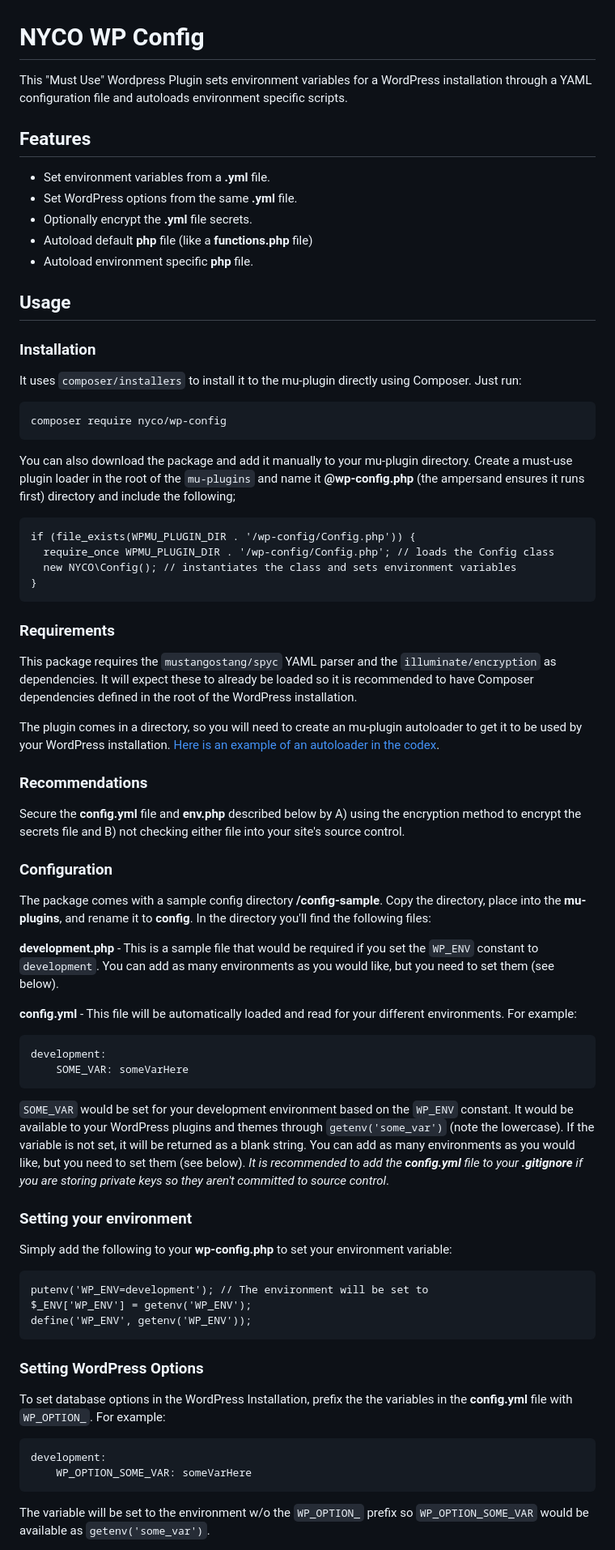
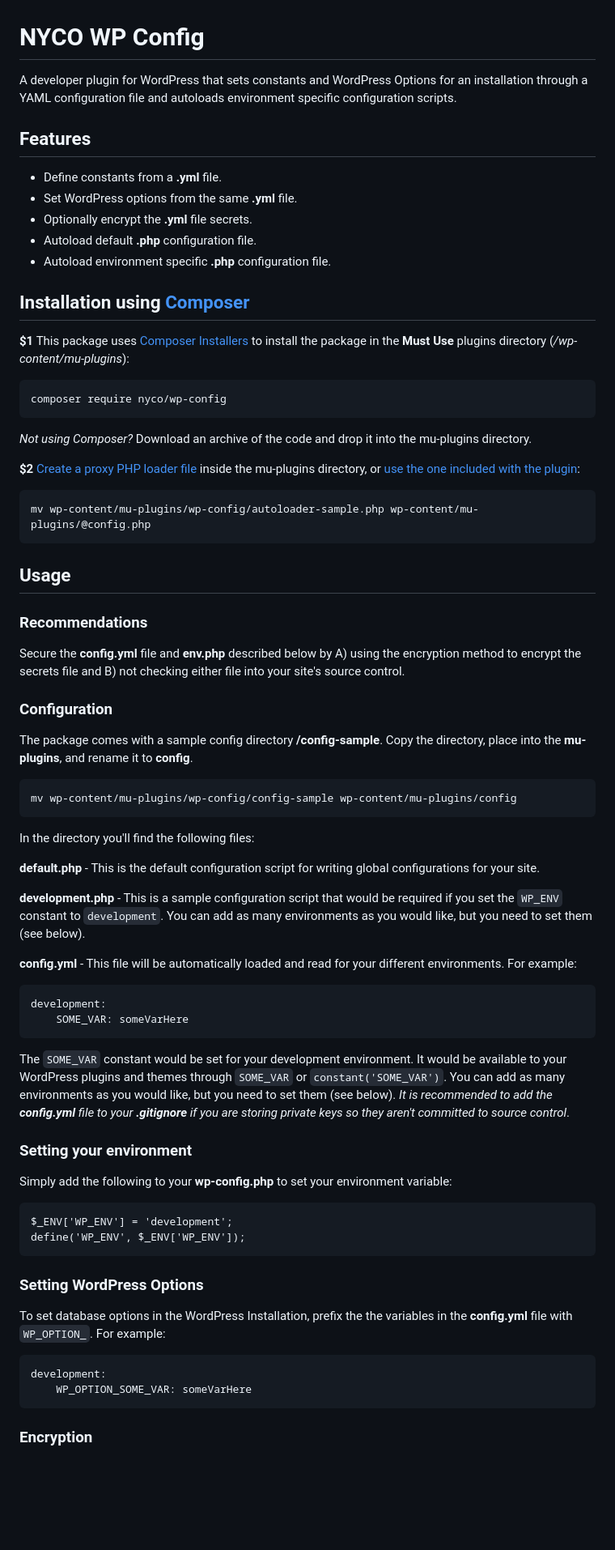
Before and after one commit to CityOfNewYork/nyco-wp-config, a Markdown page: README.md, the part around one of its changes. Shown at 81% size. GitHub-like rendering; blank space fills up the shorter version.

Commit message:
Set constants for configuration only

```diff
--- a/README.md
+++ b/README.md
@@ -1,35 +1,28 @@
 # NYCO WP Config
 
-This "Must Use" Wordpress Plugin sets environment variables for a WordPress installation through a YAML configuration file and autoloads environment specific scripts.
+A developer plugin for WordPress that sets constants and WordPress Options for an installation through a YAML configuration file and autoloads environment specific configuration scripts.
 
 ## Features
 
-* Set environment variables from a **.yml** file.
+* Define constants from a **.yml** file.
 * Set WordPress options from the same **.yml** file.
 * Optionally encrypt the **.yml** file secrets.
-* Autoload default **php** file (like a **functions.php** file)
-* Autoload environment specific **php** file.
+* Autoload default **.php** configuration file.
+* Autoload environment specific **.php** configuration file.
 
-## Usage
+## Installation using [Composer](https://getcomposer.org/)
 
-### Installation
-
-It uses `composer/installers` to install it to the mu-plugin directly using Composer. Just run:
+**$1** This package uses [Composer Installers](https://github.com/composer/installers) to install the package in the **Must Use** plugins directory (*/wp-content/mu-plugins*):
 
     composer require nyco/wp-config
 
-You can also download the package and add it manually to your mu-plugin directory. Create a must-use plugin loader in the root of the `mu-plugins` and name it **@wp-config.php** (the ampersand ensures it runs first) directory and include the following;
+*Not using Composer?* Download an archive of the code and drop it into the mu-plugins directory.
 
-    if (file_exists(WPMU_PLUGIN_DIR . '/wp-config/Config.php')) {
-      require_once WPMU_PLUGIN_DIR . '/wp-config/Config.php'; // loads the Config class
-      new NYCO\Config(); // instantiates the class and sets environment variables
-    }
+**$2** [Create a proxy PHP loader file](https://wordpress.org/support/article/must-use-plugins/#caveats) inside the mu-plugins directory, or [use the one included with the plugin](https://github.com/CityOfNewYork/wp-config/blob/master/autoloader-sample.php):
 
-### Requirements
+    mv wp-content/mu-plugins/wp-config/autoloader-sample.php wp-content/mu-plugins/@config.php
 
-This package requires the `mustangostang/spyc` YAML parser and the `illuminate/encryption` as dependencies. It will expect these to already be loaded so it is recommended to have Composer dependencies defined in the root of the WordPress installation.
-
-The plugin comes in a directory, so you will need to create an mu-plugin autoloader to get it to be used by your WordPress installation. [Here is an example of an autoloader in the codex](https://codex.wordpress.org/Must\_Use\_Plugins#Autoloader_Example).
+## Usage
 
 ### Recommendations
 
@@ -37,30 +30,36 @@ Secure the **config.yml** file and **env.php** described below by A) using the e
 
 ### Configuration
 
-The package comes with a sample config directory **/config-sample**. Copy the directory, place into the **mu-plugins**, and rename it to **config**. In the directory you'll find the following files:
+The package comes with a sample config directory **/config-sample**. Copy the directory, place into the **mu-plugins**, and rename it to **config**.
 
-**development.php** - This is a sample file that would be required if you set the `WP_ENV` constant to `development`. You can add as many environments as you would like, but you need to set them (see below).
+    mv wp-content/mu-plugins/wp-config/config-sample wp-content/mu-plugins/config
+
+In the directory you'll find the following files:
+
+**default.php** - This is the default configuration script for writing global configurations for your site.
+
+**development.php** - This is a sample configuration script that would be required if you set the `WP_ENV` constant to `development`. You can add as many environments as you would like, but you need to set them (see below).
 
 **config.yml** - This file will be automatically loaded and read for your different environments. For example:
 
     development:
         SOME_VAR: someVarHere
 
-`SOME_VAR` would be set for your development environment based on the `WP_ENV` constant. It would be available to your WordPress plugins and themes through `getenv('some_var')` (note the lowercase). If the variable is not set, it will be returned as a blank string. You can add as many environments as you would like, but you need to set them (see below). *It is recommended to add the **config.yml** file to your **.gitignore** if you are storing private keys so they aren't committed to source control*.
+The `SOME_VAR` constant would be set for your development environment. It would be available to your WordPress plugins and themes through `SOME_VAR` or `constant('SOME_VAR')`. You can add as many environments as you would like, but you need to set them (see below). *It is recommended to add the **config.yml** file to your **.gitignore** if you are storing private keys so they aren't committed to source control*.
 
 ### Setting your environment
 
 Simply add the following to your **wp-config.php** to set your environment variable:
 
-    putenv('WP_ENV=development'); // The environment will be set to
-    $_ENV['WP_ENV'] = getenv('WP_ENV');
-    define('WP_ENV', getenv('WP_ENV'));
+    $_ENV['WP_ENV'] = 'development';
+    define('WP_ENV', $_ENV['WP_ENV']);
 
 ### Setting WordPress Options
+
 To set database options in the WordPress Installation, prefix the the variables in the **config.yml** file with `WP_OPTION_`. For example:
 
     development:
         WP_OPTION_SOME_VAR: someVarHere
 
-The variable will be set to the environment w/o the `WP_OPTION_` prefix so `WP_OPTION_SOME_VAR` would be available as `getenv('some_var')`.
+### Encryption
 
```
Also changed, not shown: other parts of README.md (+4 -3 lines), NYCMOEO_SecondaryBlue256px.png (added), 3 other files.
